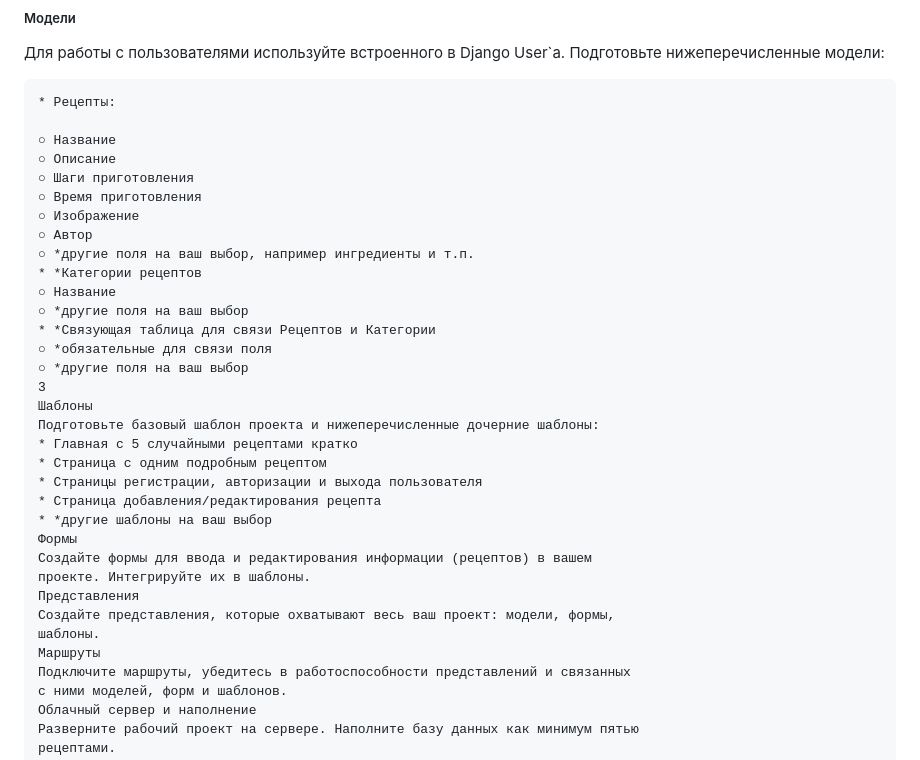
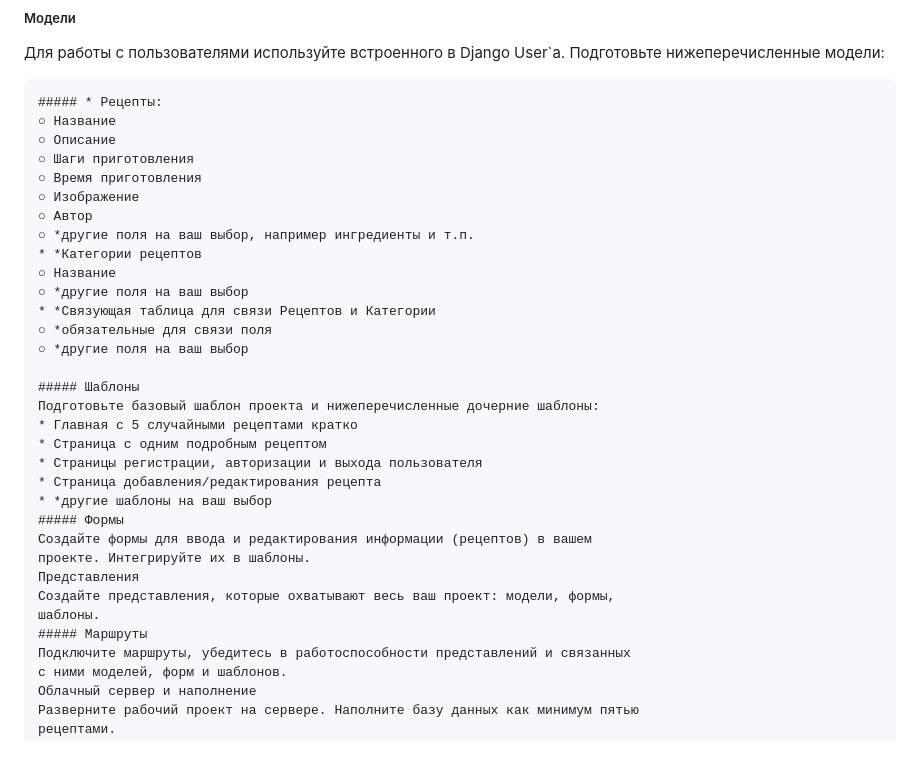
Before and after one commit to Nikitasmirnov20774247/Final_web_work, a Markdown page: README.md, the part around the change. GitHub-like rendering.

````diff
--- a/README.md
+++ b/README.md
@@ -8,8 +8,7 @@
 Для работы с пользователями используйте встроенного в Django User`a.
 Подготовьте нижеперечисленные модели:
 ```
-* Рецепты:
-
+##### * Рецепты:
 ○ Название
 ○ Описание
 ○ Шаги приготовления
@@ -23,21 +22,21 @@
 * *Связующая таблица для связи Рецептов и Категории
 ○ *обязательные для связи поля
 ○ *другие поля на ваш выбор
-3
-Шаблоны
+
+##### Шаблоны
 Подготовьте базовый шаблон проекта и нижеперечисленные дочерние шаблоны:
 * Главная с 5 случайными рецептами кратко
 * Страница с одним подробным рецептом
 * Страницы регистрации, авторизации и выхода пользователя
 * Страница добавления/редактирования рецепта
 * *другие шаблоны на ваш выбор
-Формы
+##### Формы
 Создайте формы для ввода и редактирования информации (рецептов) в вашем
 проекте. Интегрируйте их в шаблоны.
 Представления
 Создайте представления, которые охватывают весь ваш проект: модели, формы,
 шаблоны.
-Маршруты
+##### Маршруты
 Подключите маршруты, убедитесь в работоспособности представлений и связанных
 с ними моделей, форм и шаблонов.
 Облачный сервер и наполнение
````
